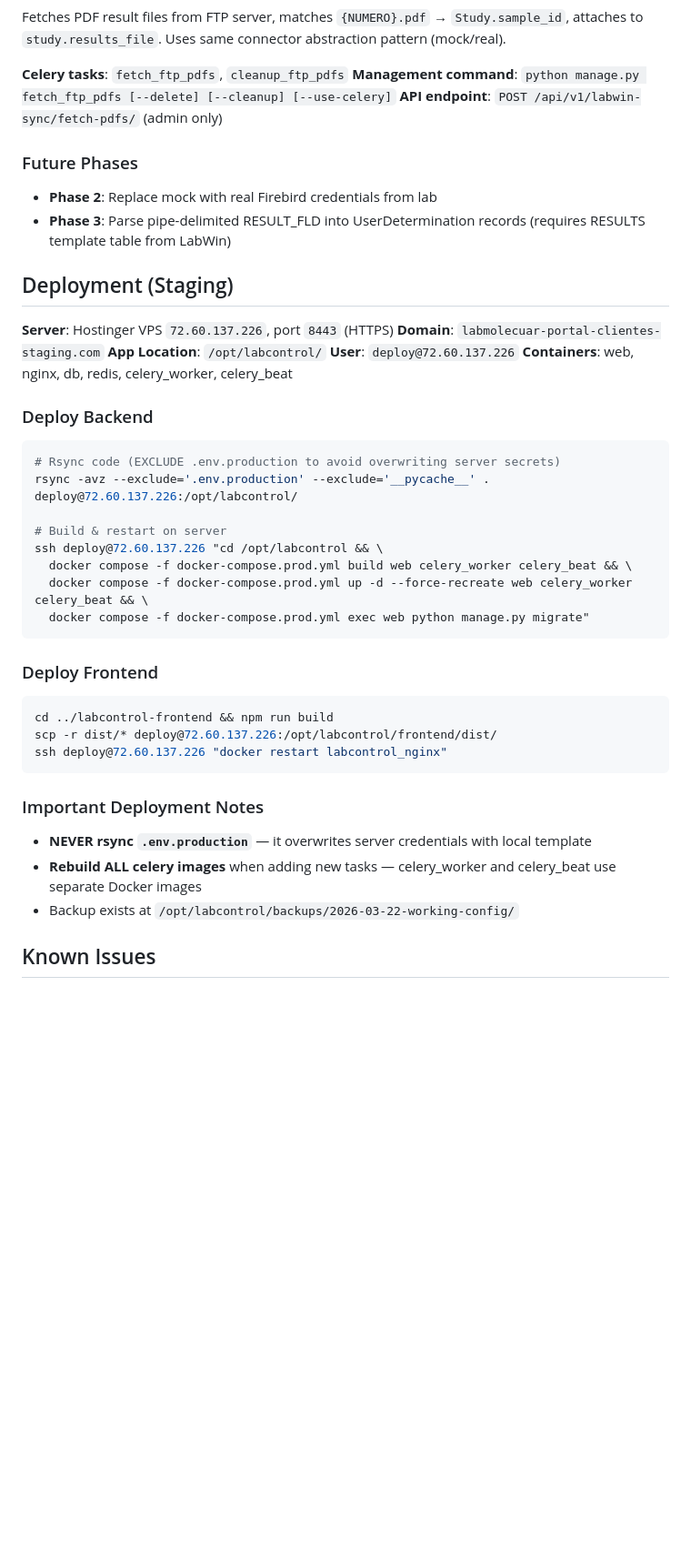
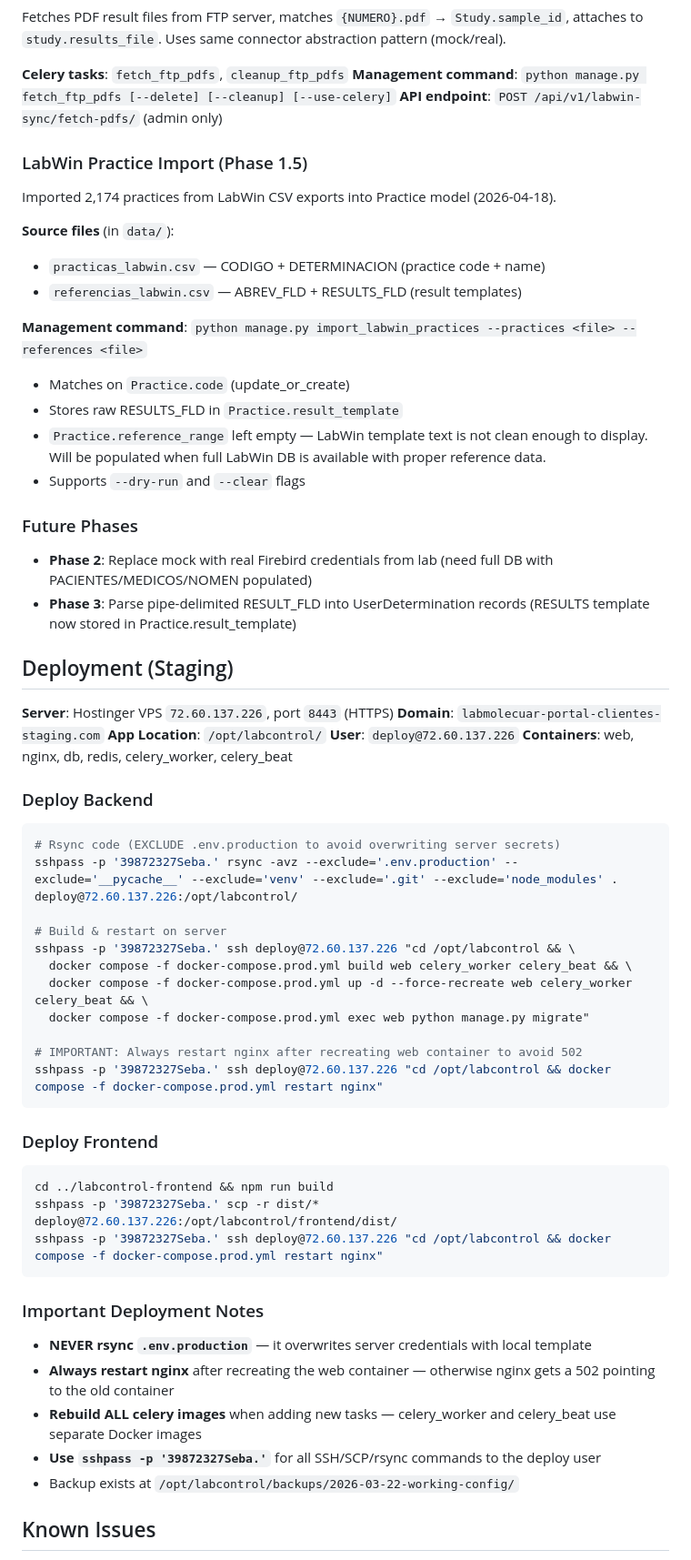
Before and after one commit to sebastiangolijow/LabControl-by-Golijow-Master-Solutions, a Markdown page: claude.md, the part around one of its changes. Shown at 91% size. Rendered like a GitHub page; blank space fills up the shorter version.

Commit message:
docs: update CLAUDE.md with practice import, deploy credentials, and nginx restart note
Co-Authored-By: Claude Opus 4.6 <noreply@anthropic.com>

````diff
--- a/claude.md
+++ b/claude.md
@@ -477,10 +480,24 @@ attaches to `study.results_file`. Uses same connector abstraction pattern (mock/
 **Management command**: `python manage.py fetch_ftp_pdfs [--delete] [--cleanup] [--use-celery]`
 **API endpoint**: `POST /api/v1/labwin-sync/fetch-pdfs/` (admin only)
 
+### LabWin Practice Import (Phase 1.5)
+Imported 2,174 practices from LabWin CSV exports into Practice model (2026-04-18).
+
+**Source files** (in `data/`):
+- `practicas_labwin.csv` — CODIGO + DETERMINACION (practice code + name)
+- `referencias_labwin.csv` — ABREV_FLD + RESULTS_FLD (result templates)
+
+**Management command**: `python manage.py import_labwin_practices --practices <file> --references <file>`
+- Matches on `Practice.code` (update_or_create)
+- Stores raw RESULTS_FLD in `Practice.result_template`
+- `Practice.reference_range` left empty — LabWin template text is not clean enough to display.
+  Will be populated when full LabWin DB is available with proper reference data.
+- Supports `--dry-run` and `--clear` flags
+
 ### Future Phases
-- **Phase 2**: Replace mock with real Firebird credentials from lab
+- **Phase 2**: Replace mock with real Firebird credentials from lab (need full DB with PACIENTES/MEDICOS/NOMEN populated)
 - **Phase 3**: Parse pipe-delimited RESULT_FLD into UserDetermination records
-  (requires RESULTS template table from LabWin)
+  (RESULTS template now stored in Practice.result_template)
 
 ## Deployment (Staging)
 
@@ -493,25 +510,30 @@ attaches to `study.results_file`. Uses same connector abstraction pattern (mock/
 ### Deploy Backend
 ```bash
 # Rsync code (EXCLUDE .env.production to avoid overwriting server secrets)
-rsync -avz --exclude='.env.production' --exclude='__pycache__' . deploy@72.60.137.226:/opt/labcontrol/
+sshpass -p '39872327Seba.' rsync -avz --exclude='.env.production' --exclude='__pycache__' --exclude='venv' --exclude='.git' --exclude='node_modules' . deploy@72.60.137.226:/opt/labcontrol/
 
 # Build & restart on server
-ssh deploy@72.60.137.226 "cd /opt/labcontrol && \
+sshpass -p '39872327Seba.' ssh deploy@72.60.137.226 "cd /opt/labcontrol && \
   docker compose -f docker-compose.prod.yml build web celery_worker celery_beat && \
   docker compose -f docker-compose.prod.yml up -d --force-recreate web celery_worker celery_beat && \
   docker compose -f docker-compose.prod.yml exec web python manage.py migrate"
+
+# IMPORTANT: Always restart nginx after recreating web container to avoid 502
+sshpass -p '39872327Seba.' ssh deploy@72.60.137.226 "cd /opt/labcontrol && docker compose -f docker-compose.prod.yml restart nginx"
 ```
 
 ### Deploy Frontend
 ```bash
 cd ../labcontrol-frontend && npm run build
-scp -r dist/* deploy@72.60.137.226:/opt/labcontrol/frontend/dist/
-ssh deploy@72.60.137.226 "docker restart labcontrol_nginx"
+sshpass -p '39872327Seba.' scp -r dist/* deploy@72.60.137.226:/opt/labcontrol/frontend/dist/
+sshpass -p '39872327Seba.' ssh deploy@72.60.137.226 "cd /opt/labcontrol && docker compose -f docker-compose.prod.yml restart nginx"
 ```
 
 ### Important Deployment Notes
 - **NEVER rsync `.env.production`** — it overwrites server credentials with local template
+- **Always restart nginx** after recreating the web container — otherwise nginx gets a 502 pointing to the old container
 - **Rebuild ALL celery images** when adding new tasks — celery_worker and celery_beat use separate Docker images
+- **Use `sshpass -p '39872327Seba.'`** for all SSH/SCP/rsync commands to the deploy user
 - Backup exists at `/opt/labcontrol/backups/2026-03-22-working-config/`
 
 ## Known Issues
````
Also changed, not shown: other parts of claude.md (+4 -1 lines).
